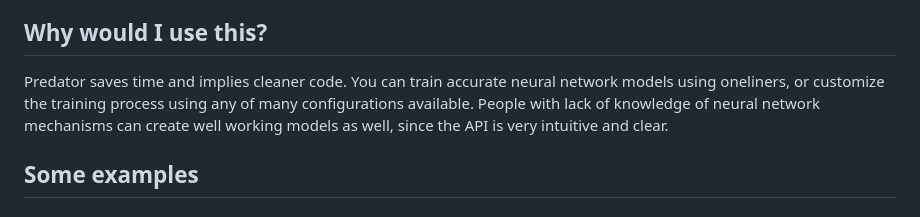
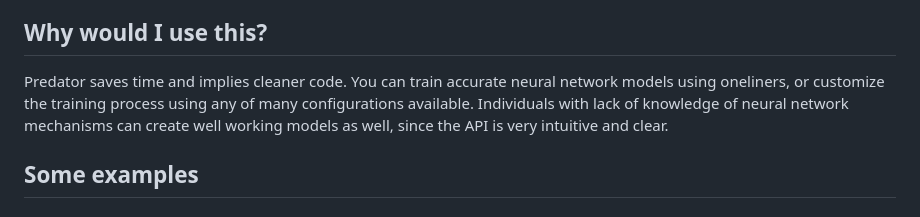
Before and after one commit to DrewJay/Predator, a Markdown page: README.md, the part around the change. Drawn GitHub-style.

```diff
--- a/README.md
+++ b/README.md
@@ -9,7 +9,7 @@ Predator is a machine learning tool built on the top of TensorFlow.js, that sign
 Predator has to be used on running server like webpack, since major browser's security policies do not allow to read files from serverless scripts. Predator needs this functionality to read CSV files.
 
 ## Why would I use this?
-Predator saves time and implies cleaner code. You can train accurate neural network models using oneliners, or customize the training process using any of many configurations available. People with lack of knowledge of neural network mechanisms can create well working models as well, since the API is very intuitive and clear.
+Predator saves time and implies cleaner code. You can train accurate neural network models using oneliners, or customize the training process using any of many configurations available. Individuals with lack of knowledge of neural network mechanisms can create well working models as well, since the API is very intuitive and clear.
 
 ## Some examples
 ### House price prediction - The "Hello World" of machine learning universe
```
